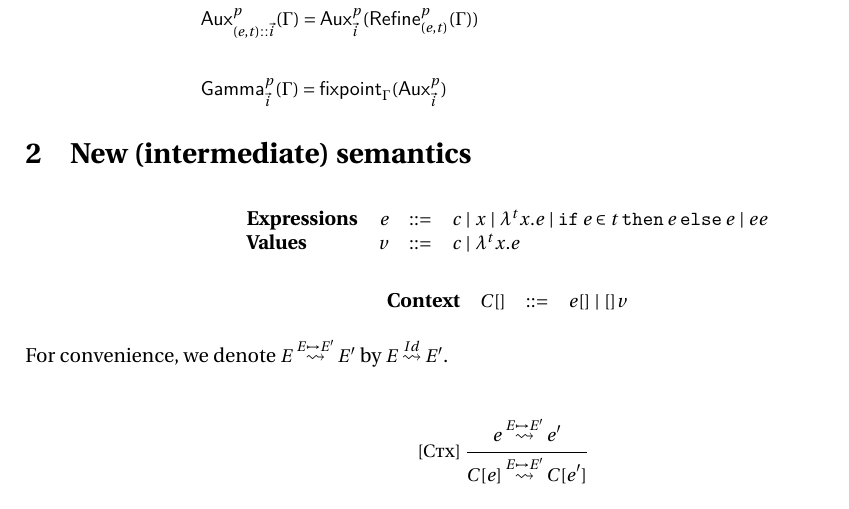
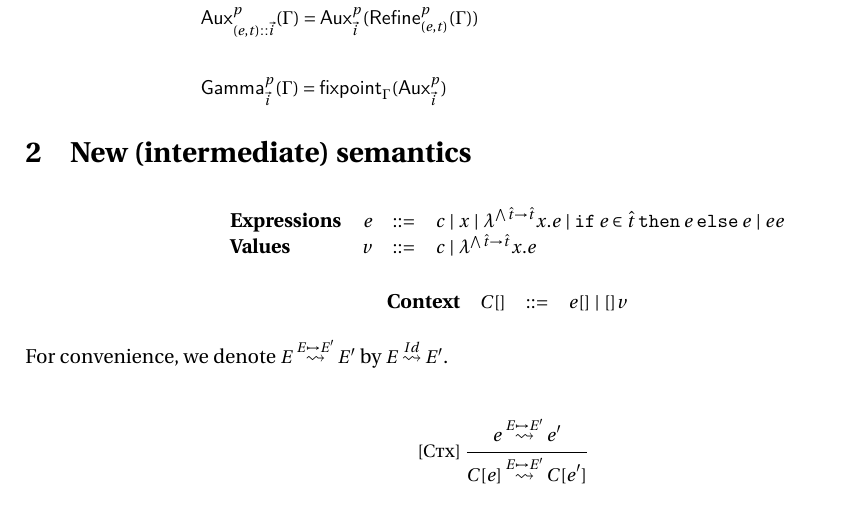
Before and after one commit to E-Sh4rk/TypeInference, a LaTeX document (new_semantics.tex): part of page 1 of 7, cut so that both start at the same text. Compiled offline with pdfLaTeX.

Commit message:
use normal types in grammar

```diff
--- a/new_semantics.tex
+++ b/new_semantics.tex
@@ -154,8 +154,8 @@
 
     \[
       \begin{array}{lrcl}
-      \textbf{Expressions} & e & ::= & c\alt x \alt \lambda^tx.e \alt \ite e t e e \alt e e\\
-      \textbf{Values} & v & ::= & c \alt \lambda^tx.e
+      \textbf{Expressions} & e & ::= & c\alt x \alt \lambda^{\bigwedge \arrow {\hat t} {\hat t}}x.e \alt \ite e {\hat t} e e \alt e e\\
+      \textbf{Values} & v & ::= & c \alt \lambda^{\bigwedge \arrow {\hat t} {\hat t}}x.e
       \end{array}
     \]
 
```
